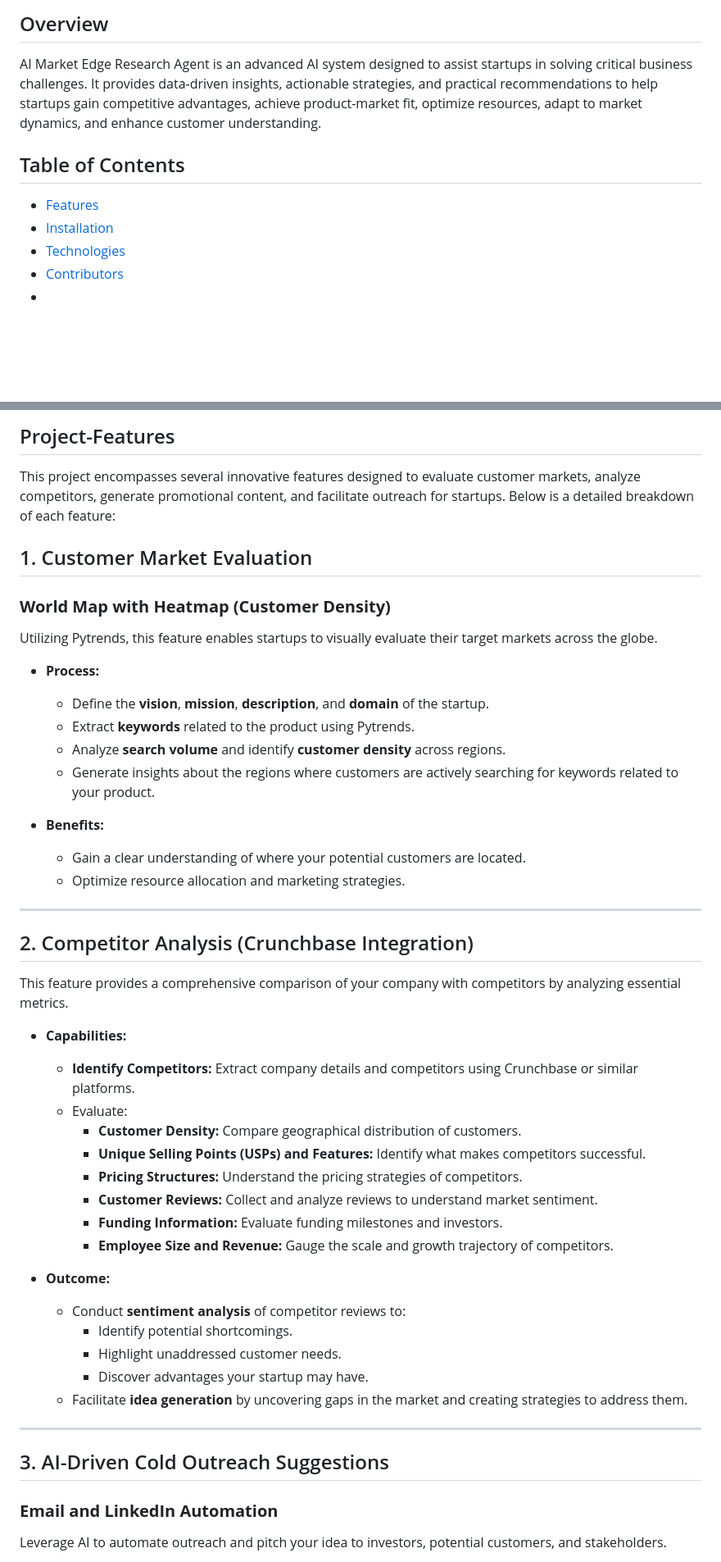
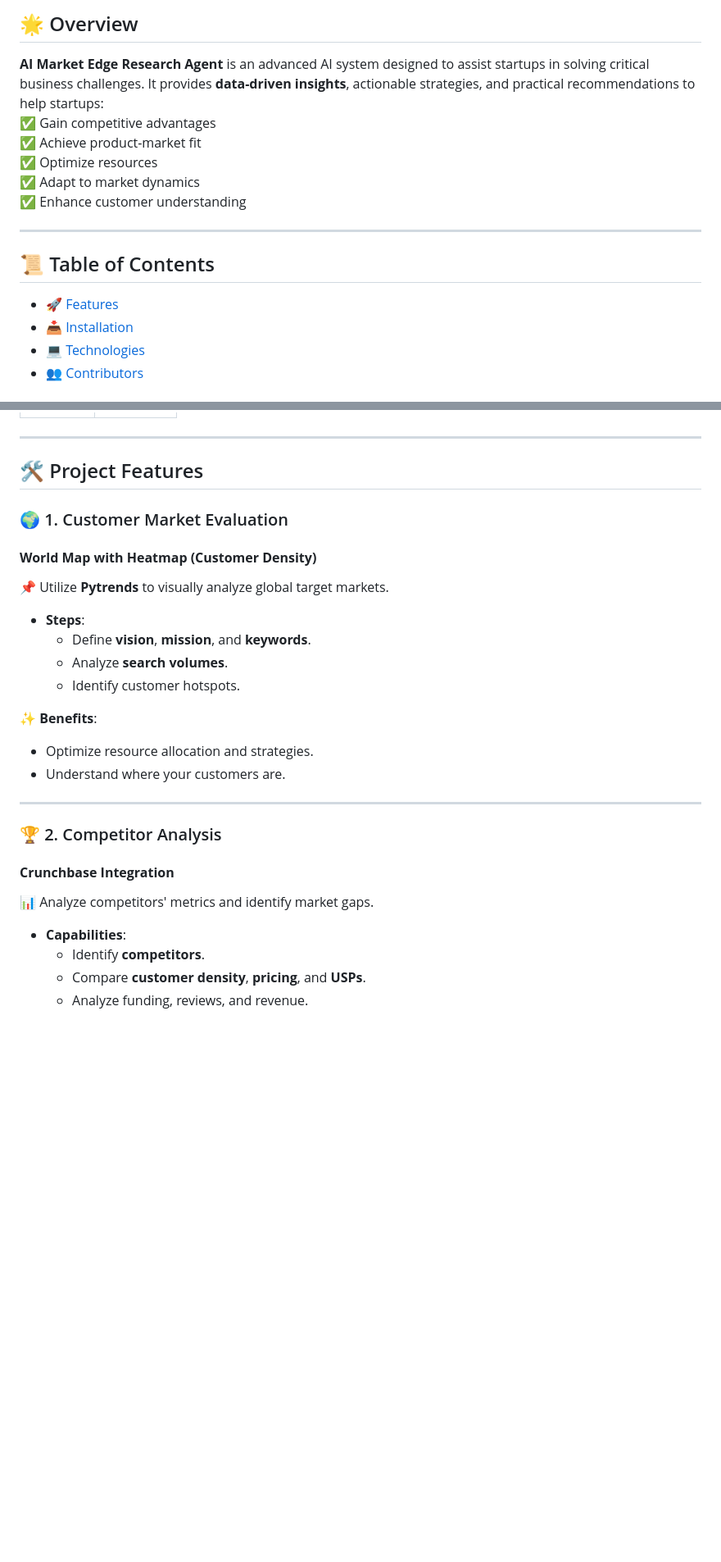
Before and after one commit to MihirRajeshPanchal/InsightHound, a Markdown page: readme.md, 2 parts joined by grey strips. Shown: that part at 82% size. Drawn GitHub-style; blank space fills up the shorter version.

```diff
--- a/readme.md
+++ b/readme.md
@@ -2,14 +2,19 @@
 
-## Overview
+## 🌟 Overview
 
-AI Market Edge Research Agent is an advanced AI system designed to assist startups in solving critical business challenges. It provides data-driven insights, actionable strategies, and practical recommendations to help startups gain competitive advantages, achieve product-market fit, optimize resources, adapt to market dynamics, and enhance customer understanding.
+**AI Market Edge Research Agent** is an advanced AI system designed to assist startups in solving critical business challenges. It provides **data-driven insights**, actionable strategies, and practical recommendations to help startups:
+✅ Gain competitive advantages
+✅ Achieve product-market fit
+✅ Optimize resources
+✅ Adapt to market dynamics
+✅ Enhance customer understanding
 
-## Table of Contents
+---
 
-- [Features](#Project-Feautures)
-- [Installation](#installation)
-- [Technologies](#technologies)
-- [Contributors](#contributors)
--
+## 📜 Table of Contents
 
+- [🚀 Features](#project-features)
+- [📥 Installation](#installation)
+- [💻 Technologies](#technologies)
+- [👥 Contributors](#contributors)
 
@@ -47,59 +45,32 @@ AI Market Edge Research Agent is an advanced AI system designed to assist startu
 </table>
-
-
-
-## Project-Features
-
-This project encompasses several innovative features designed to evaluate customer markets, analyze competitors, generate promotional content, and facilitate outreach for startups. Below is a detailed breakdown of each feature:
-
-## 1. Customer Market Evaluation
-
-### **World Map with Heatmap (Customer Density)**
-
-Utilizing Pytrends, this feature enables startups to visually evaluate their target markets across the globe.
-
-- **Process:**
-
-  - Define the **vision**, **mission**, **description**, and **domain** of the startup.
-  - Extract **keywords** related to the product using Pytrends.
-  - Analyze **search volume** and identify **customer density** across regions.
-  - Generate insights about the regions where customers are actively searching for keywords related to your product.
-
-- **Benefits:**
-
-  - Gain a clear understanding of where your potential customers are located.
-  - Optimize resource allocation and marketing strategies.
 
 ---
 
-## 2. Competitor Analysis (Crunchbase Integration)
+## 🛠️ Project Features
 
-This feature provides a comprehensive comparison of your company with competitors by analyzing essential metrics.
+### 🌍 1. Customer Market Evaluation
 
-- **Capabilities:**
+#### **World Map with Heatmap (Customer Density)**
+📌 Utilize **Pytrends** to visually analyze global target markets.
 
-  - **Identify Competitors:** Extract company details and competitors using Crunchbase or similar platforms.
-  - Evaluate:
-    - **Customer Density:** Compare geographical distribution of customers.
-    - **Unique Selling Points (USPs) and Features:** Identify what makes competitors successful.
-    - **Pricing Structures:** Understand the pricing strategies of competitors.
-    - **Customer Reviews:** Collect and analyze reviews to understand market sentiment.
-    - **Funding Information:** Evaluate funding milestones and investors.
-    - **Employee Size and Revenue:** Gauge the scale and growth trajectory of competitors.
+- **Steps**:
+  - Define **vision**, **mission**, and **keywords**.
+  - Analyze **search volumes**.
+  - Identify customer hotspots.
 
-- **Outcome:**
-
-  - Conduct **sentiment analysis** of competitor reviews to:
-    - Identify potential shortcomings.
-    - Highlight unaddressed customer needs.
-    - Discover advantages your startup may have.
-  - Facilitate **idea generation** by uncovering gaps in the market and creating strategies to address them.
+✨ **Benefits**:
+- Optimize resource allocation and strategies.
+- Understand where your customers are.
 
 ---
 
-## 3. AI-Driven Cold Outreach Suggestions
+### 🏆 2. Competitor Analysis
 
-### **Email and LinkedIn Automation**
+#### **Crunchbase Integration**
+📊 Analyze competitors' metrics and identify market gaps.
 
-Leverage AI to automate outreach and pitch your idea to investors, potential customers, and stakeholders.
+- **Capabilities**:
+  - Identify **competitors**.
+  - Compare **customer density**, **pricing**, and **USPs**.
+  - Analyze funding, reviews, and revenue.
 
```
Also changed, not shown: other parts of readme.md (+85 -86 lines).
